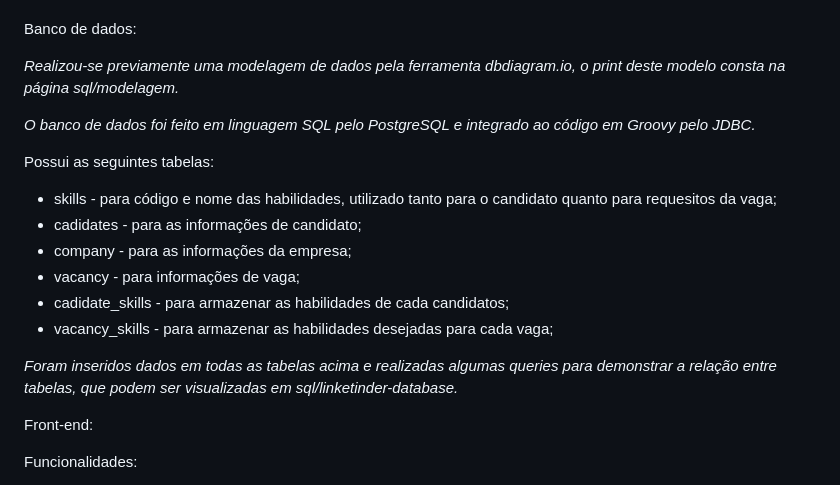
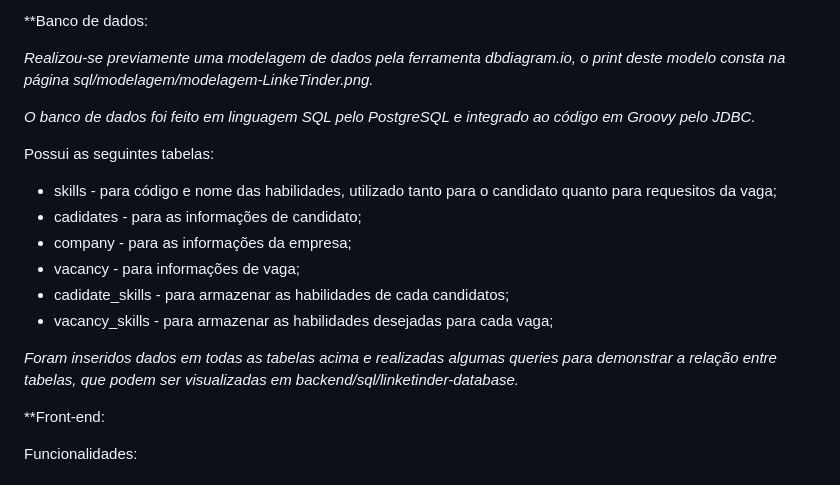
Before and after one commit to veronicamedeiros/Linketinder-Project, a Markdown page: README.md, the part around the change printed below. GitHub-like rendering.

Commit message:
atualização README

```diff
--- a/README.md
+++ b/README.md
@@ -34,10 +33,8 @@ _Pre-requisitos - para rodar o projeto, é necessário instalar e configurar:_
 
 
+**Banco de dados:
 
-
- Banco de dados:
-
- _Realizou-se previamente uma modelagem de dados pela ferramenta dbdiagram.io, o print deste modelo consta na página sql/modelagem._
+ _Realizou-se previamente uma modelagem de dados pela ferramenta dbdiagram.io, o print deste modelo consta na página sql/modelagem/modelagem-LinkeTinder.png._
 
  _O banco de dados foi feito em linguagem SQL pelo PostgreSQL e integrado ao código em Groovy pelo JDBC._
 
@@ -50,11 +47,10 @@ Possui as seguintes tabelas:
  - cadidate_skills - para armazenar as habilidades de cada candidatos;
  - vacancy_skills - para armazenar as habilidades desejadas para cada vaga;
 
- _Foram inseridos dados em todas as tabelas acima e realizadas algumas queries para demonstrar a relação entre tabelas, que podem ser visualizadas em sql/linketinder-database._
+ _Foram inseridos dados em todas as tabelas acima e realizadas algumas queries para demonstrar a relação entre tabelas, que podem ser visualizadas em backend/sql/linketinder-database._
 
 
-
-Front-end:
+**Front-end:
 
 Funcionalidades:
  - Listar candidatos;
```
Also changed, not shown: other parts of README.md (+3 -4 lines).
